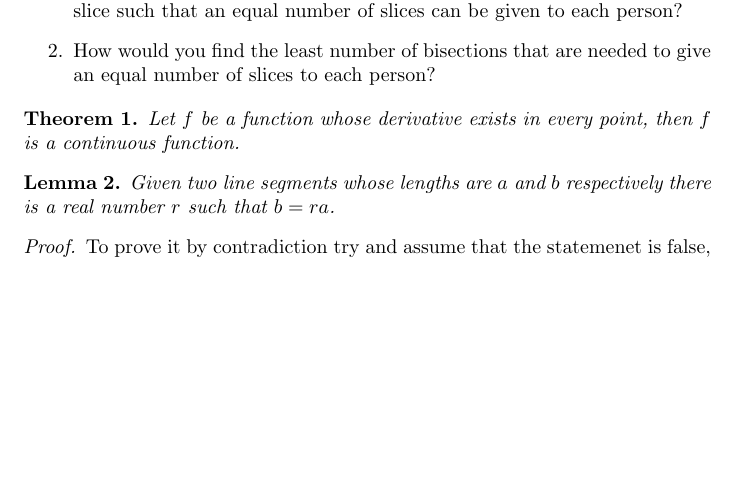
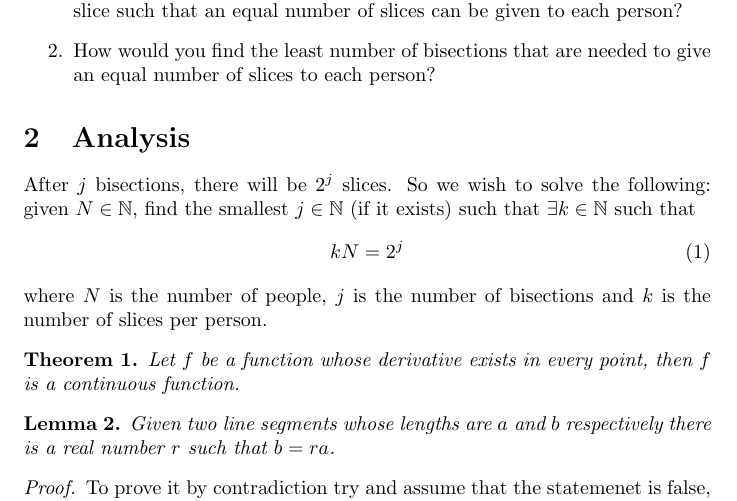
Before and after one commit to pf981/Evenly-Distributing-Bisected-Pizza-Slices, a LaTeX document (report.tex): part of the page, cut so that both start at the same text, the shorter picture padded with empty space. Compiled offline with pdfLaTeX.

Commit message:
Start analysis section

```diff
--- a/report.tex
+++ b/report.tex
@@ -12,11 +12,17 @@
 
 \section{Introduction}
 $N$ people are sitting at a table and wish to divide a pizza evenly amoungst themselves. The only way they can cut the pizza is to bisect every slice. This raises several questions:
-
 \begin{enumerate}
   \item Given $N$ people, how would you determine if it is possible to bisect each slice such that an equal number of slices can be given to each person?
   \item How would you find the least number of bisections that are needed to give an equal number of slices to each person?
 \end{enumerate}
+
+\section{Analysis}
+After $j$ bisections, there will be $2^j$ slices. So we wish to solve the following: given $N \in \mathbb{N}$, find the smallest $j \in \mathbb{N}$ (if it exists) such that $\exists k \in \mathbb{N}$ such that
+\begin{equation}
+  kN = 2^j
+\end{equation}
+where $N$ is the number of people, $j$ is the number of bisections and $k$ is the number of slices per person.
 
 \begin{theorem}
 Let $f$ be a function whose derivative exists in every point, then $f$
```
